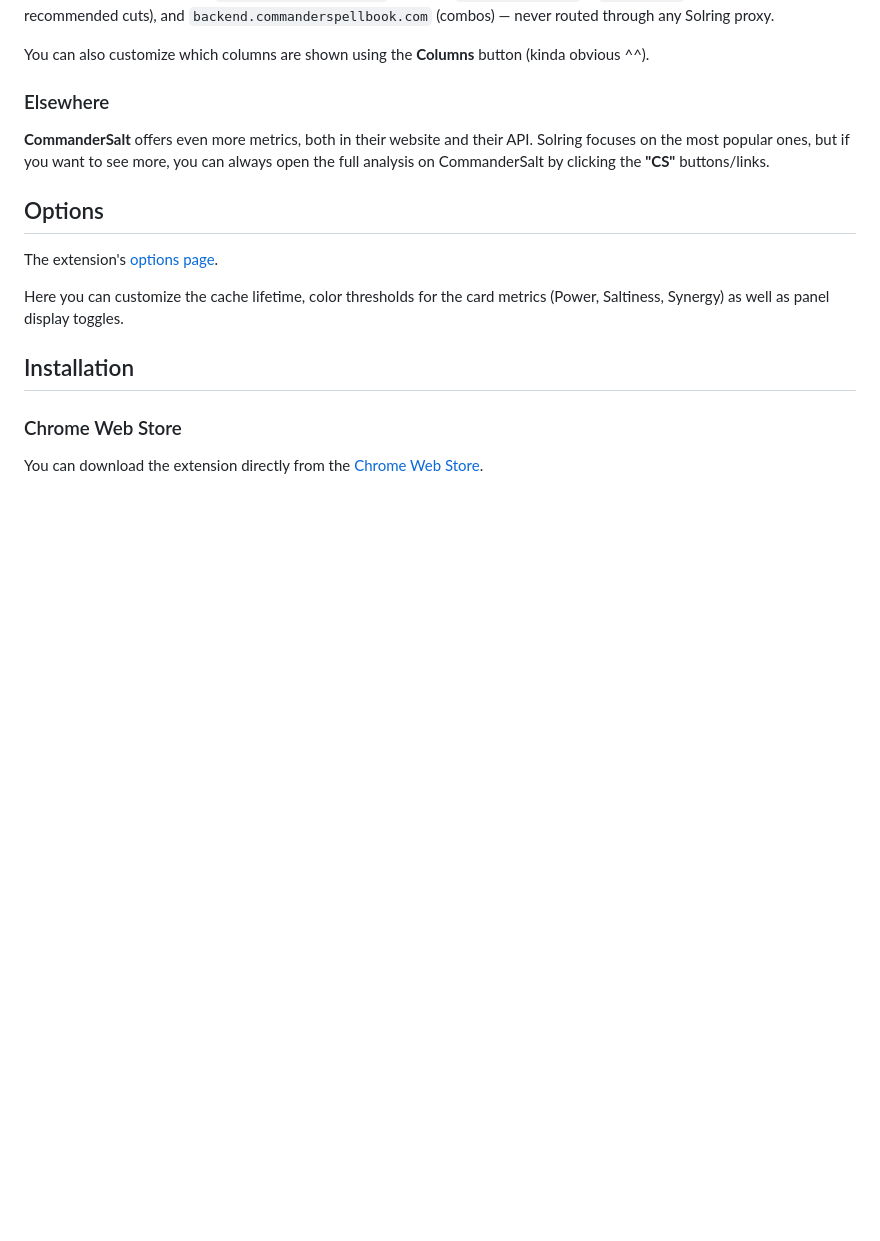
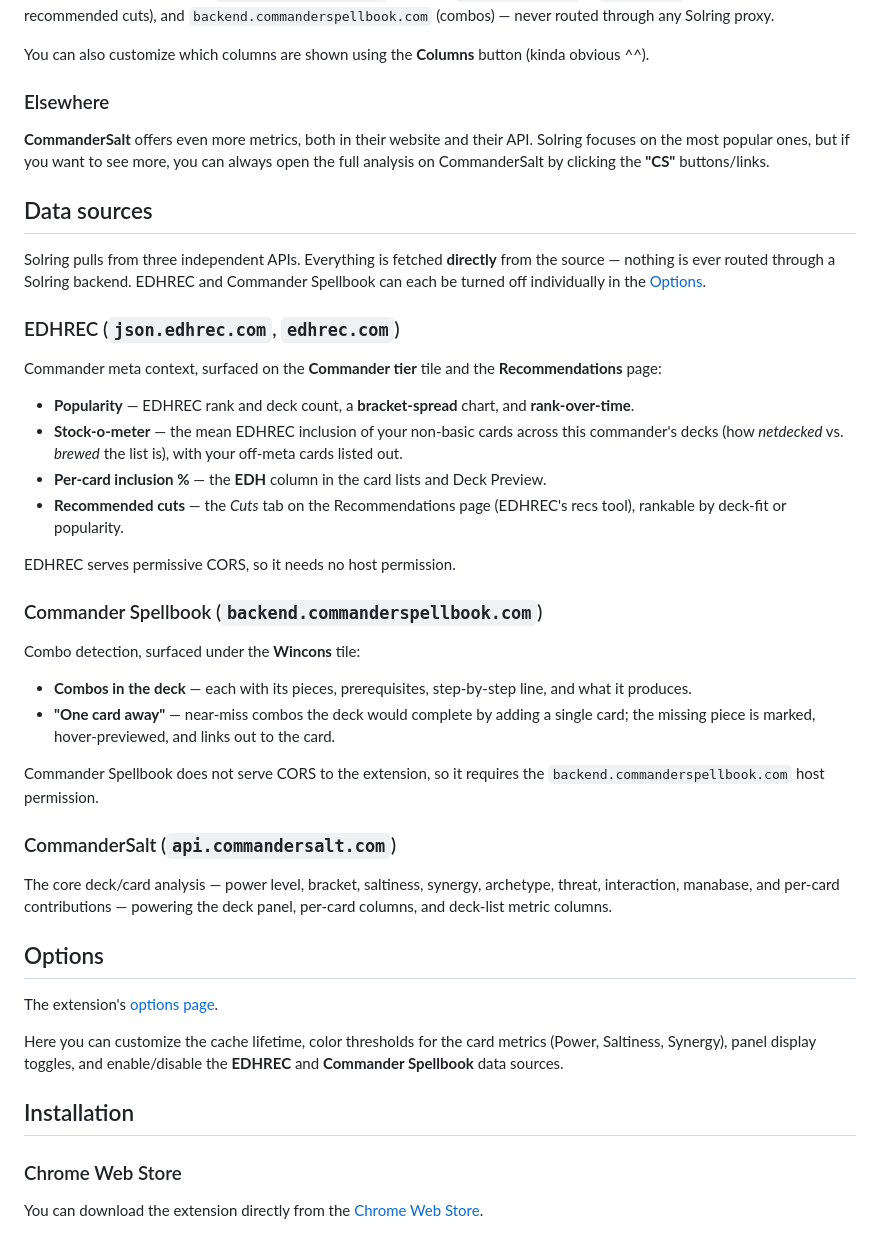
Before and after one commit to mashb1t/solring-extension, a Markdown page: README.md, the part around the change. GitHub-like rendering; blank space fills up the shorter version.

Commit message:
docs(readme): add a Data sources section for EDHREC + Commander Spellbook
Document what each integration provides (EDHREC: popularity/bracket-spread/
rank-over-time, stock-o-meter, per-card inclusion %, recommended cuts; Spellbook:
in-deck combos + 'one card away'), their host/CORS situation, and that both are
toggleable in Options; also note the CommanderSalt core. Mention the source
toggles in the Options section.

```diff
--- a/README.md
+++ b/README.md
@@ -56,12 +56,47 @@ You can also customize which columns are shown using the **Columns** button (kin
 Solring focuses on the most popular ones, but if you want to see more, you can always open the full analysis on
 CommanderSalt by clicking the **"CS"** buttons/links.
 
+## Data sources
+
+Solring pulls from three independent APIs. Everything is fetched **directly** from the source — nothing is ever routed
+through a Solring backend. EDHREC and Commander Spellbook can each be turned off individually in the
+[Options](#options).
+
+### EDHREC (`json.edhrec.com`, `edhrec.com`)
+
+Commander meta context, surfaced on the **Commander tier** tile and the **Recommendations** page:
+
+- **Popularity** — EDHREC rank and deck count, a **bracket-spread** chart, and **rank-over-time**.
+- **Stock-o-meter** — the mean EDHREC inclusion of your non-basic cards across this commander's decks (how *netdecked*
+  vs. *brewed* the list is), with your off-meta cards listed out.
+- **Per-card inclusion %** — the **EDH** column in the card lists and Deck Preview.
+- **Recommended cuts** — the *Cuts* tab on the Recommendations page (EDHREC's recs tool), rankable by deck-fit or
+  popularity.
+
+EDHREC serves permissive CORS, so it needs no host permission.
+
+### Commander Spellbook (`backend.commanderspellbook.com`)
+
+Combo detection, surfaced under the **Wincons** tile:
+
+- **Combos in the deck** — each with its pieces, prerequisites, step-by-step line, and what it produces.
+- **"One card away"** — near-miss combos the deck would complete by adding a single card; the missing piece is marked,
+  hover-previewed, and links out to the card.
+
+Commander Spellbook does not serve CORS to the extension, so it requires the `backend.commanderspellbook.com`
+host permission.
+
+### CommanderSalt (`api.commandersalt.com`)
+
+The core deck/card analysis — power level, bracket, saltiness, synergy, archetype, threat, interaction, manabase, and
+per-card contributions — powering the deck panel, per-card columns, and deck-list metric columns.
+
 ## Options
 
 The extension's [options page](chrome-extension://odjkckchpflbblnnngjmapjdmdfcihfb/options.html).
 
-Here you can customize the cache lifetime, color thresholds for the card metrics (Power, Saltiness, Synergy) as well as
-panel display toggles.
+Here you can customize the cache lifetime, color thresholds for the card metrics (Power, Saltiness, Synergy), panel
+display toggles, and enable/disable the **EDHREC** and **Commander Spellbook** data sources.
 
 ## Installation
 
```
